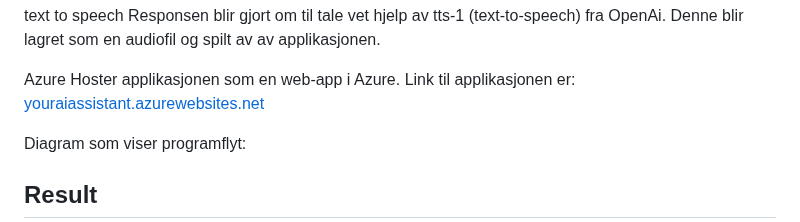
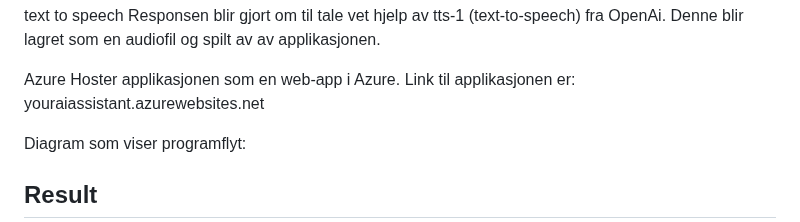
Before and after one commit to donadelicc/nova, a Markdown page: reports/report.md, the part around the change. Rendered like a GitHub page.

```diff
--- a/reports/report.md
+++ b/reports/report.md
@@ -39,7 +39,7 @@ Responsen blir gjort om til tale vet hjelp av tts-1 (text-to-speech) fra OpenAi.
 
 Azure
 Hoster applikasjonen som en web-app i Azure. Link til applikasjonen er:
-[youraiassistant.azurewebsites.net](youraiassistant.azurewebsites.net)
+youraiassistant.azurewebsites.net
 
 
 Diagram som viser programflyt:
```
